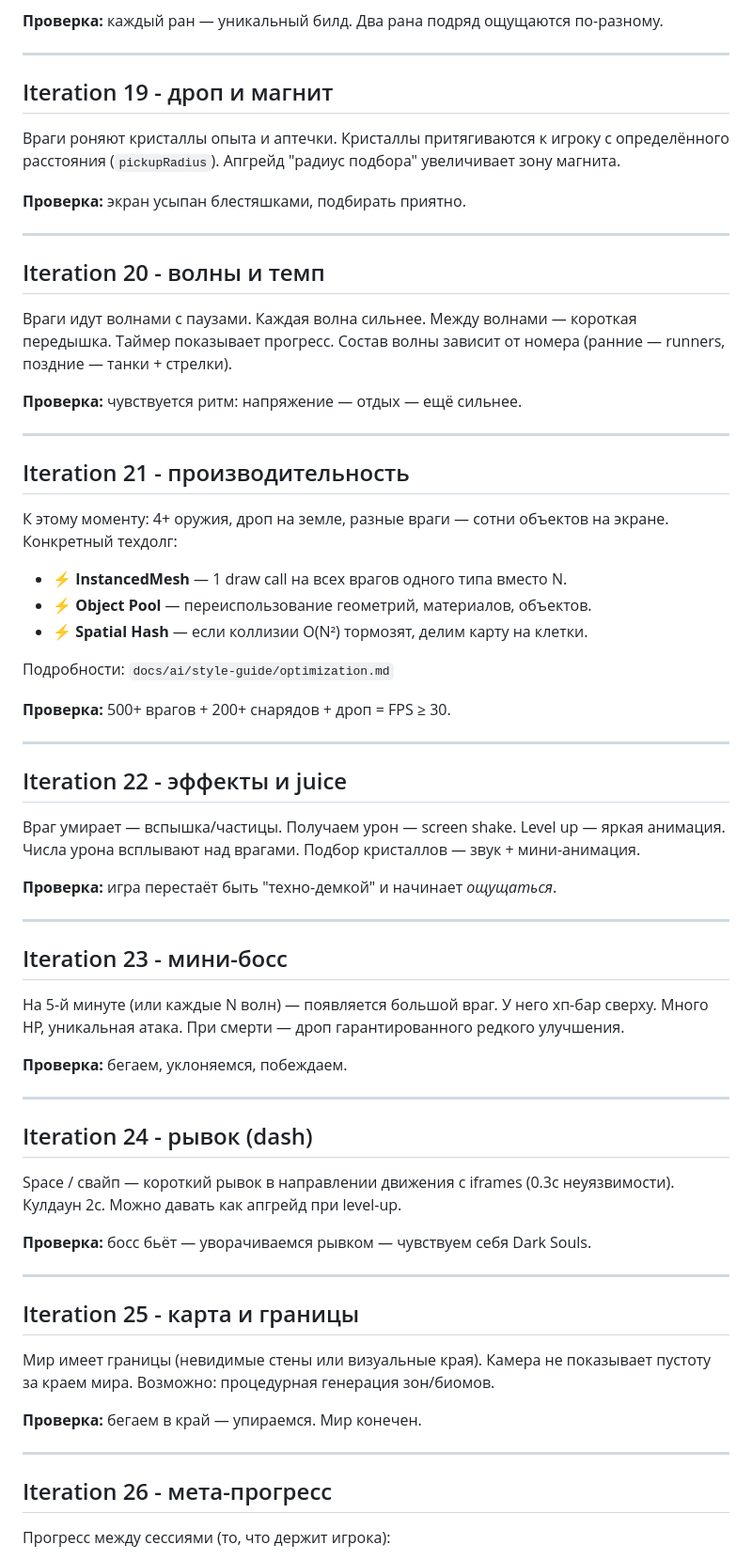
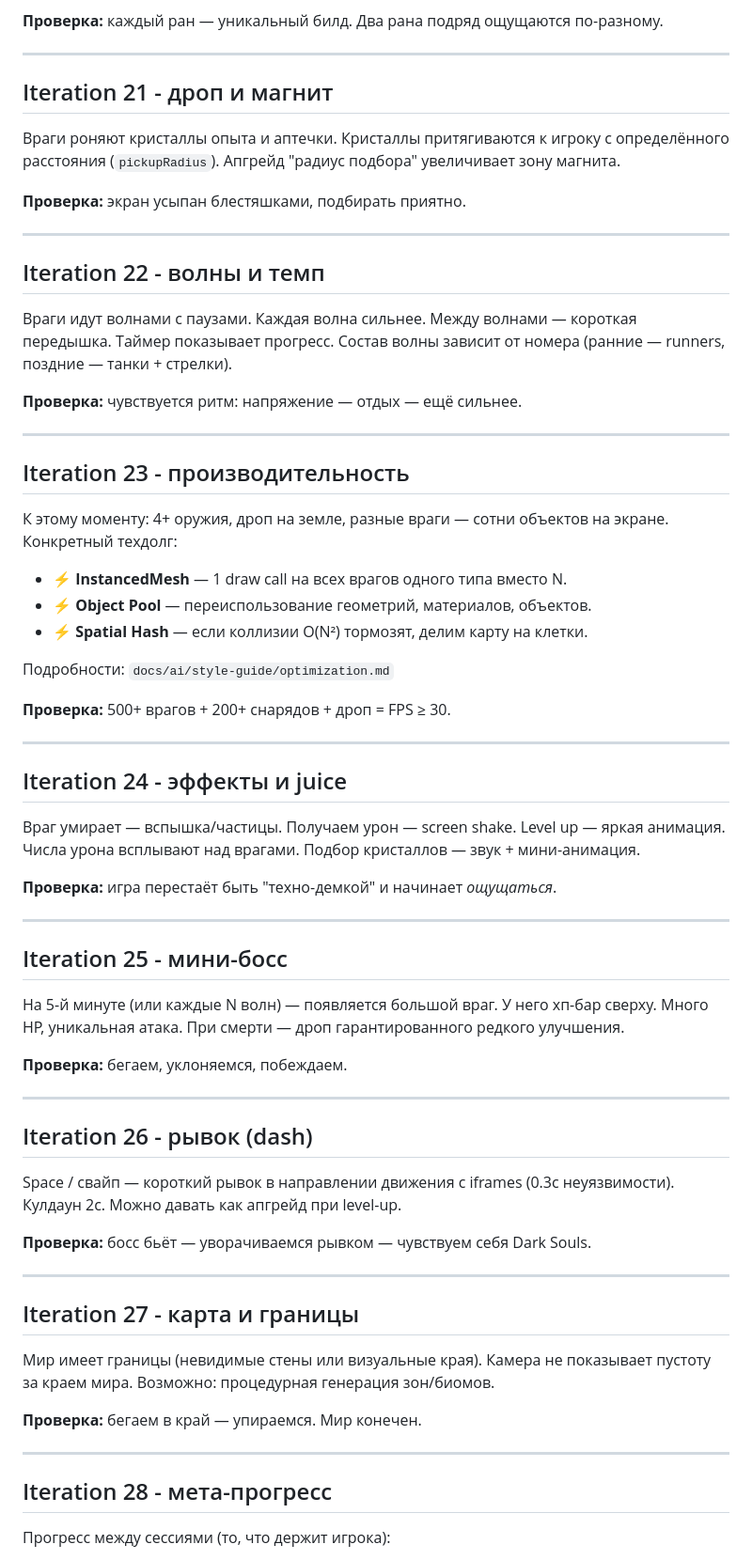
Before and after one commit to WarLikeLaux/bullet-heaven-ecs, a Markdown page: docs/roadmap.md, the part around one of its changes. Shown at 94% size. Rendered like a GitHub page.

```diff
--- a/docs/roadmap.md
+++ b/docs/roadmap.md
@@ -192,7 +220,7 @@
 
 ---
 
-## Iteration 19 - дроп и магнит
+## Iteration 21 - дроп и магнит
 
 Враги роняют кристаллы опыта и аптечки.
 Кристаллы притягиваются к игроку с определённого расстояния (`pickupRadius`).
@@ -202,7 +230,7 @@
 
 ---
 
-## Iteration 20 - волны и темп
+## Iteration 22 - волны и темп
 
 Враги идут волнами с паузами. Каждая волна сильнее.
 Между волнами — короткая передышка.
@@ -212,7 +240,7 @@
 
 ---
 
-## Iteration 21 - производительность
+## Iteration 23 - производительность
 
 К этому моменту: 4+ оружия, дроп на земле, разные враги — сотни объектов на экране.
 Конкретный техдолг:
@@ -227,7 +255,7 @@
 
 ---
 
-## Iteration 22 - эффекты и juice
+## Iteration 24 - эффекты и juice
 
 Враг умирает — вспышка/частицы.
 Получаем урон — screen shake.
@@ -239,7 +267,7 @@ Level up — яркая анимация.
 
 ---
 
-## Iteration 23 - мини-босс
+## Iteration 25 - мини-босс
 
 На 5-й минуте (или каждые N волн) — появляется большой враг.
 У него хп-бар сверху. Много HP, уникальная атака.
@@ -249,7 +277,7 @@ Level up — яркая анимация.
 
 ---
 
-## Iteration 24 - рывок (dash)
+## Iteration 26 - рывок (dash)
 
 Space / свайп — короткий рывок в направлении движения с iframes (0.3с неуязвимости).
 Кулдаун 2с. Можно давать как апгрейд при level-up.
@@ -258,7 +286,7 @@ Space / свайп — короткий рывок в направлении д
 
 ---
 
-## Iteration 25 - карта и границы
+## Iteration 27 - карта и границы
 
 Мир имеет границы (невидимые стены или визуальные края).
 Камера не показывает пустоту за краем мира.
@@ -268,7 +296,7 @@ Space / свайп — короткий рывок в направлении д
 
 ---
 
-## Iteration 26 - мета-прогресс
+## Iteration 28 - мета-прогресс
 
 Прогресс между сессиями (то, что держит игрока):
 
```
Also changed, not shown: other parts of docs/roadmap.md (+35 -7 lines).
